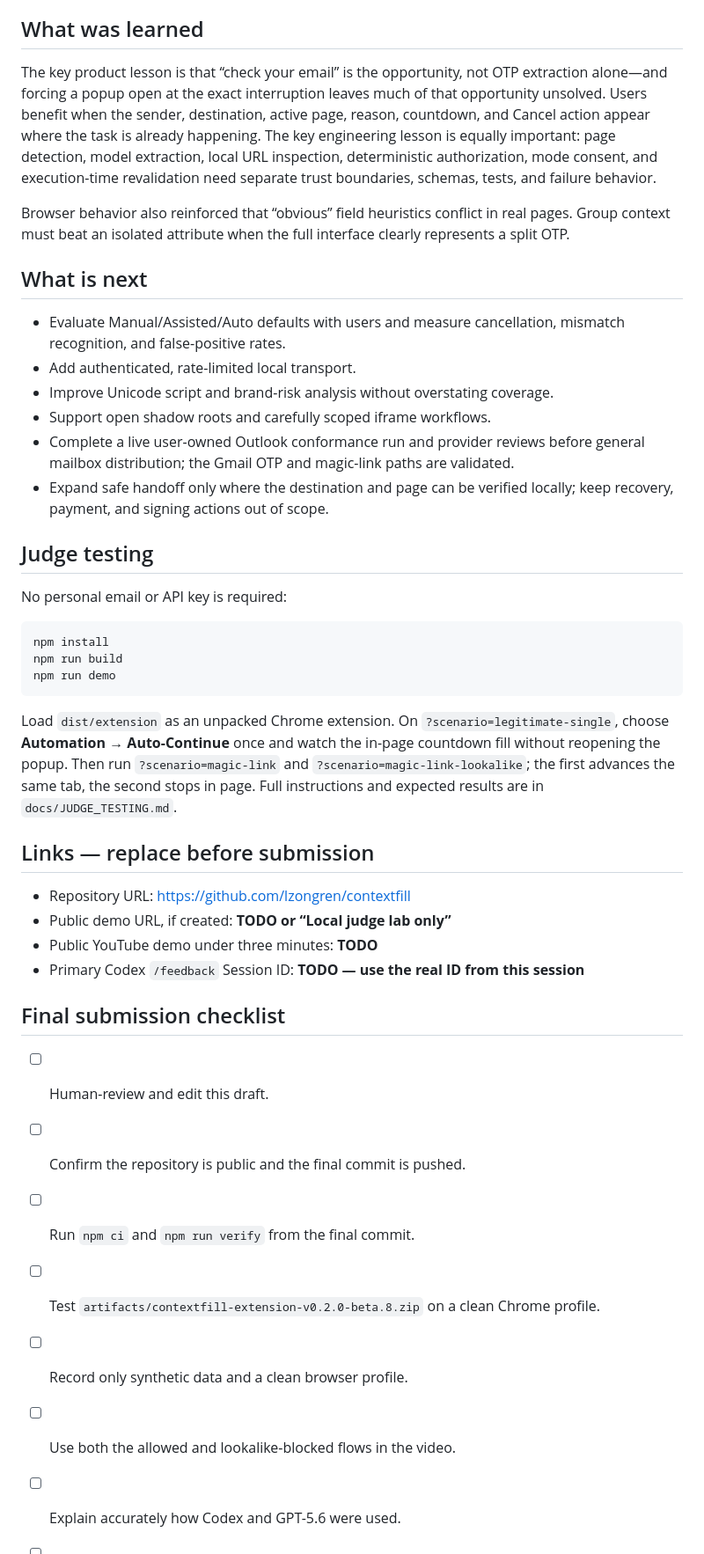
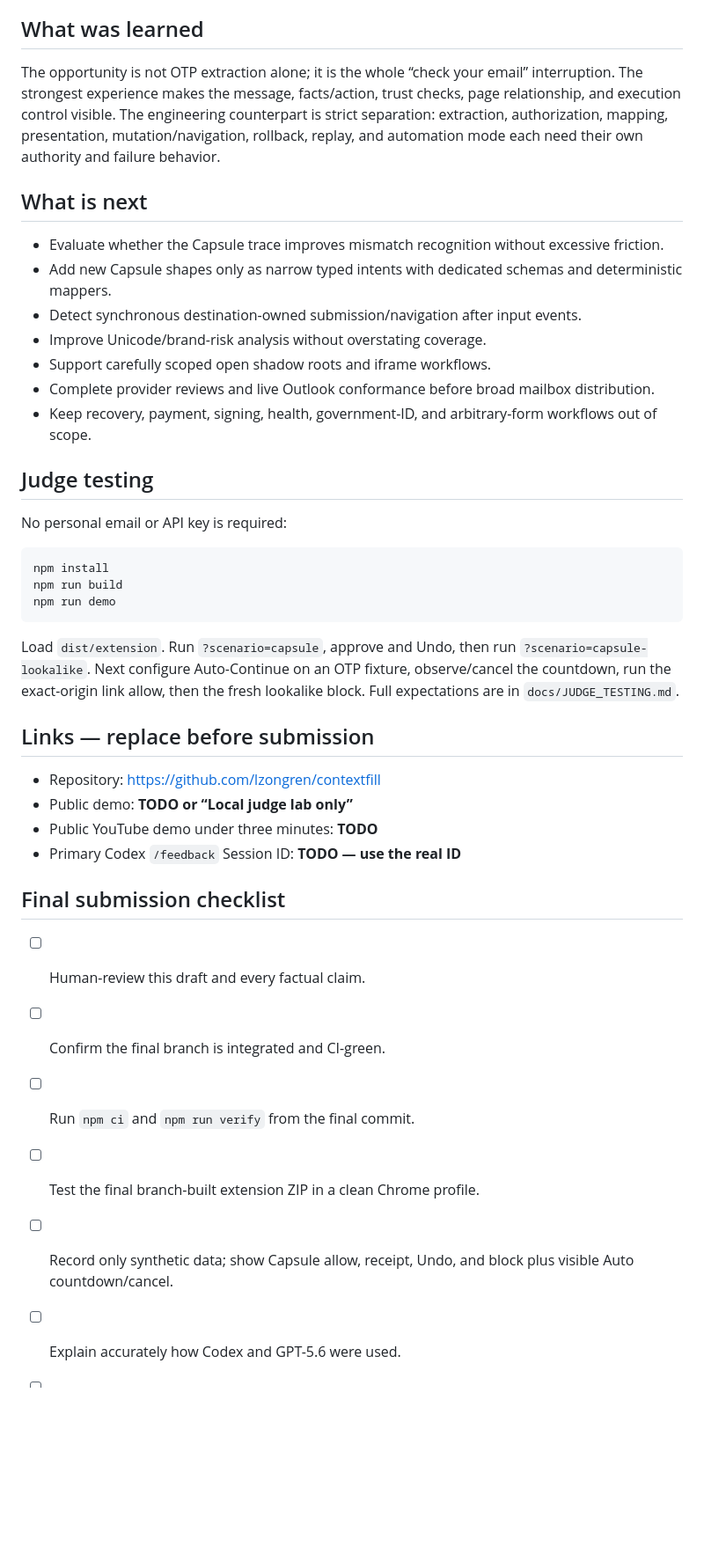
Before and after one commit to lzongren/contextfill, a Markdown page: docs/DEVPOST_SUBMISSION.md, the part around one of its changes. Shown at 88% size. GitHub-like rendering; blank space fills up the shorter version.

````diff
--- a/docs/DEVPOST_SUBMISSION.md
+++ b/docs/DEVPOST_SUBMISSION.md
@@ -91,18 +94,17 @@ When the service, key, API, timeout, JSON, schema, or evidence validation fails,
 
 ## What was learned
 
-The key product lesson is that “check your email” is the opportunity, not OTP extraction alone—and forcing a popup open at the exact interruption leaves much of that opportunity unsolved. Users benefit when the sender, destination, active page, reason, countdown, and Cancel action appear where the task is already happening. The key engineering lesson is equally important: page detection, model extraction, local URL inspection, deterministic authorization, mode consent, and execution-time revalidation need separate trust boundaries, schemas, tests, and failure behavior.
-
-Browser behavior also reinforced that “obvious” field heuristics conflict in real pages. Group context must beat an isolated attribute when the full interface clearly represents a split OTP.
+The opportunity is not OTP extraction alone; it is the whole “check your email” interruption. The strongest experience makes the message, facts/action, trust checks, page relationship, and execution control visible. The engineering counterpart is strict separation: extraction, authorization, mapping, presentation, mutation/navigation, rollback, replay, and automation mode each need their own authority and failure behavior.
 
 ## What is next
 
-- Evaluate Manual/Assisted/Auto defaults with users and measure cancellation, mismatch recognition, and false-positive rates.
-- Add authenticated, rate-limited local transport.
-- Improve Unicode script and brand-risk analysis without overstating coverage.
-- Support open shadow roots and carefully scoped iframe workflows.
-- Complete a live user-owned Outlook conformance run and provider reviews before general mailbox distribution; the Gmail OTP and magic-link paths are validated.
-- Expand safe handoff only where the destination and page can be verified locally; keep recovery, payment, and signing actions out of scope.
+- Evaluate whether the Capsule trace improves mismatch recognition without excessive friction.
+- Add new Capsule shapes only as narrow typed intents with dedicated schemas and deterministic mappers.
+- Detect synchronous destination-owned submission/navigation after input events.
+- Improve Unicode/brand-risk analysis without overstating coverage.
+- Support carefully scoped open shadow roots and iframe workflows.
+- Complete provider reviews and live Outlook conformance before broad mailbox distribution.
+- Keep recovery, payment, signing, health, government-ID, and arbitrary-form workflows out of scope.
 
 ## Judge testing
 
@@ -114,21 +116,20 @@ npm run build
 npm run demo
 ```
 
-Load `dist/extension` as an unpacked Chrome extension. On `?scenario=legitimate-single`, choose **Automation → Auto-Continue** once and watch the in-page countdown fill without reopening the popup. Then run `?scenario=magic-link` and `?scenario=magic-link-lookalike`; the first advances the same tab, the second stops in page. Full instructions and expected results are in `docs/JUDGE_TESTING.md`.
+Load `dist/extension`. Run `?scenario=capsule`, approve and Undo, then run `?scenario=capsule-lookalike`. Next configure Auto-Continue on an OTP fixture, observe/cancel the countdown, run the exact-origin link allow, then the fresh lookalike block. Full expectations are in `docs/JUDGE_TESTING.md`.
 
 ## Links — replace before submission
 
-- Repository URL: [https://github.com/lzongren/contextfill](https://github.com/lzongren/contextfill)
-- Public demo URL, if created: **TODO or “Local judge lab only”**
+- Repository: [https://github.com/lzongren/contextfill](https://github.com/lzongren/contextfill)
+- Public demo: **TODO or “Local judge lab only”**
 - Public YouTube demo under three minutes: **TODO**
-- Primary Codex `/feedback` Session ID: **TODO — use the real ID from this session**
+- Primary Codex `/feedback` Session ID: **TODO — use the real ID**
 
 ## Final submission checklist
 
-- [ ] Human-review and edit this draft.
-- [ ] Confirm the repository is public and the final commit is pushed.
+- [ ] Human-review this draft and every factual claim.
+- [ ] Confirm the final branch is integrated and CI-green.
 - [ ] Run `npm ci` and `npm run verify` from the final commit.
-- [ ] Test `artifacts/contextfill-extension-v0.2.0-beta.8.zip` on a clean Chrome profile.
-- [ ] Record only synthetic data and a clean browser profile.
-- [ ] Use both the allowed and lookalike-blocked flows in the video.
+- [ ] Test the final branch-built extension ZIP in a clean Chrome profile.
+- [ ] Record only synthetic data; show Capsule allow, receipt, Undo, and block plus visible Auto countdown/cancel.
 - [ ] Explain accurately how Codex and GPT-5.6 were used.
````
Also changed, not shown: other parts of docs/DEVPOST_SUBMISSION.md (+50 -48 lines), docs/PROGRESS.md (+2 -1 lines), docs/SCREENSHOT_PLAN.md (+37 -37 lines).
